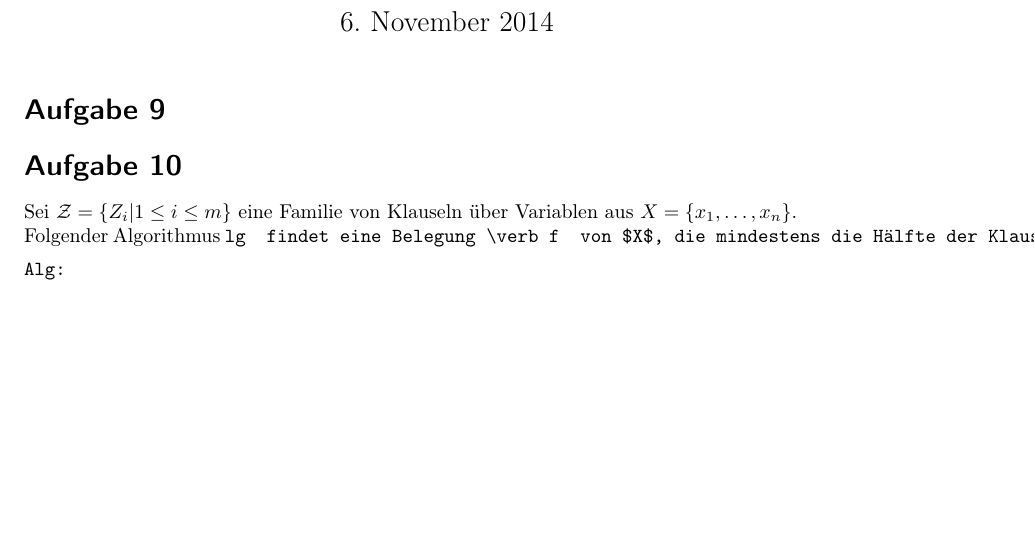
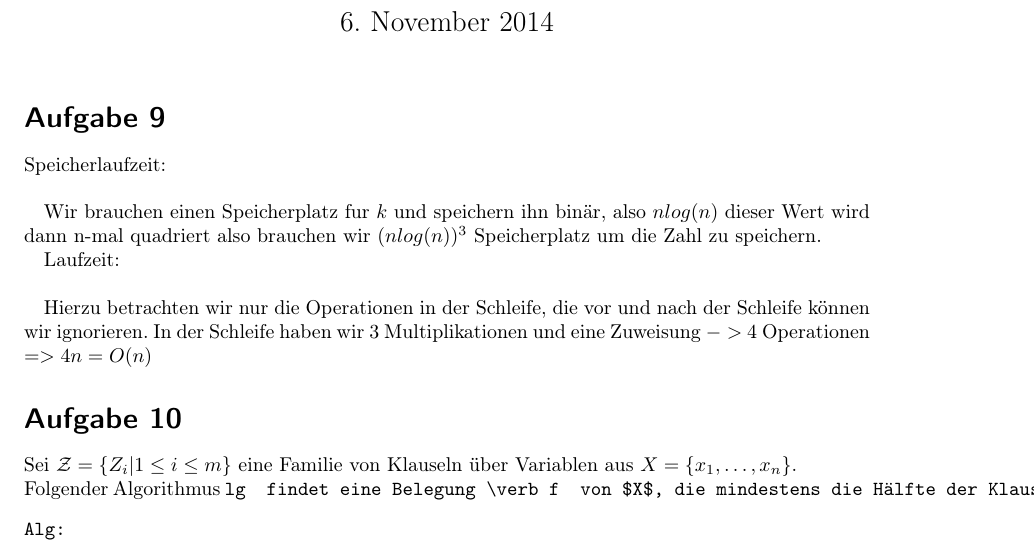
Before and after one commit to mauriceAlthoff/ADM1, a LaTeX document (Serie 3/Serie3.tex): part of page 1 of 4, cut so that both start at the same text, the shorter picture padded with empty space. Compiled offline with pdfLaTeX.

Commit message:
aufgabe9

```diff
--- a/Serie 3/Serie3.tex
+++ b/Serie 3/Serie3.tex
@@ -47,6 +47,13 @@ Serie 3}
 \maketitle
 
 \section*{Aufgabe 9}
+Speicherlaufzeit:\\
+
+Wir brauchen einen Speicherplatz fur $k$ und speichern ihn bin\"ar, also $n log(n)$ dieser Wert wird dann n-mal quadriert also brauchen  wir $(n log(n))^3$ Speicherplatz um die Zahl zu speichern.
+
+Laufzeit:\\
+
+Hierzu betrachten wir nur die Operationen in der Schleife, die vor und nach der Schleife k\"onnen wir ignorieren. In der Schleife haben wir 3 Multiplikationen und eine Zuweisung $->$ 4 Operationen $=> 4n = O(n)$
 
 \section*{Aufgabe 10}
 Sei $\mathcal{Z}=\{Z_i|1\leq i\leq m\}$ eine Familie von Klauseln über Variablen aus $X=\{x_1,\dots,x_n\}$.\\
```
